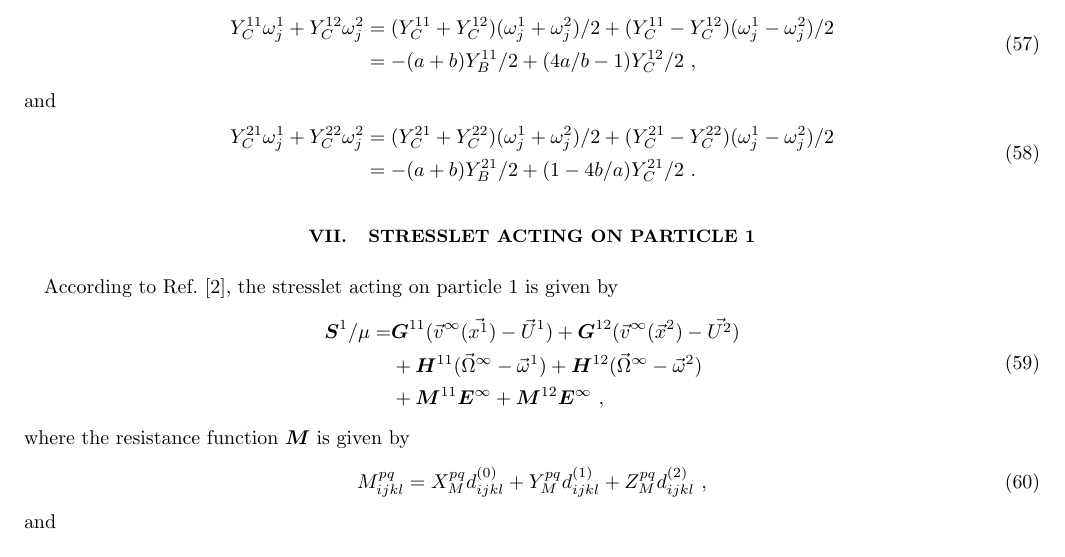
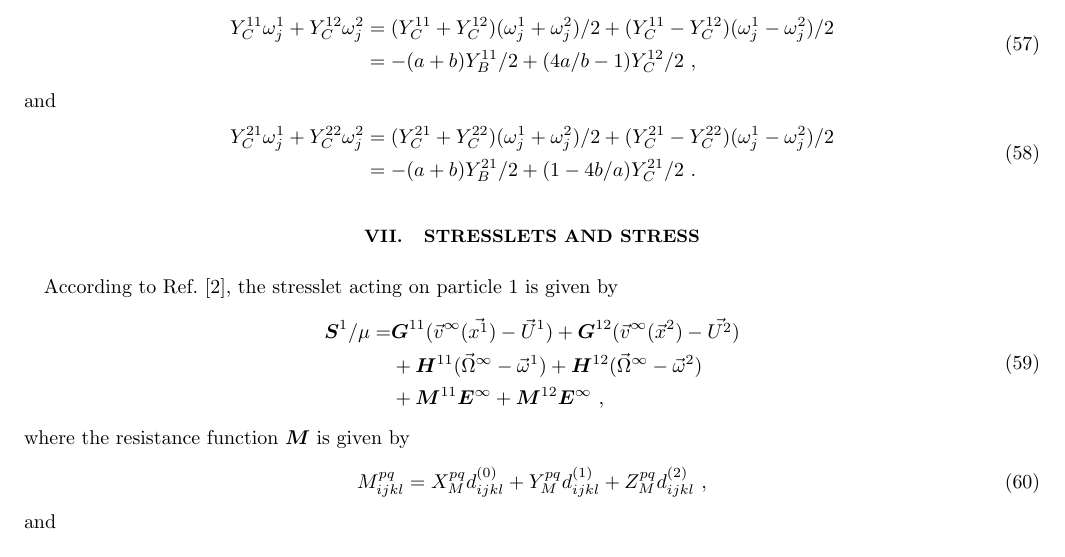
Before and after one commit to rangrisme/lubrication, a LaTeX paper (Forces_Torques.tex): part of page 9 of 11, cut so that both start at the same text. Compiled offline with pdfLaTeX.

Commit message:
Updated section title

```diff
--- a/Forces_Torques.tex
+++ b/Forces_Torques.tex
@@ -548,7 +548,7 @@ Y_C^{21}\omega^1_j+Y_C^{22}\omega^2_j&=(Y_C^{21}+Y_C^{22})(\omega^1_j+\omega^2_j
 	\label{eq:ycsimp2}
 \end{align}
 
-\section{Stresslet acting on particle 1}
+\section{Stresslets and Stress}
 According to Ref.~\cite{KK1991}, the stresslet acting on particle 1 is given by
 \begin{equation}
 	\begin{split}
```
Also changed, not shown: Forces_Torques.pdf.
